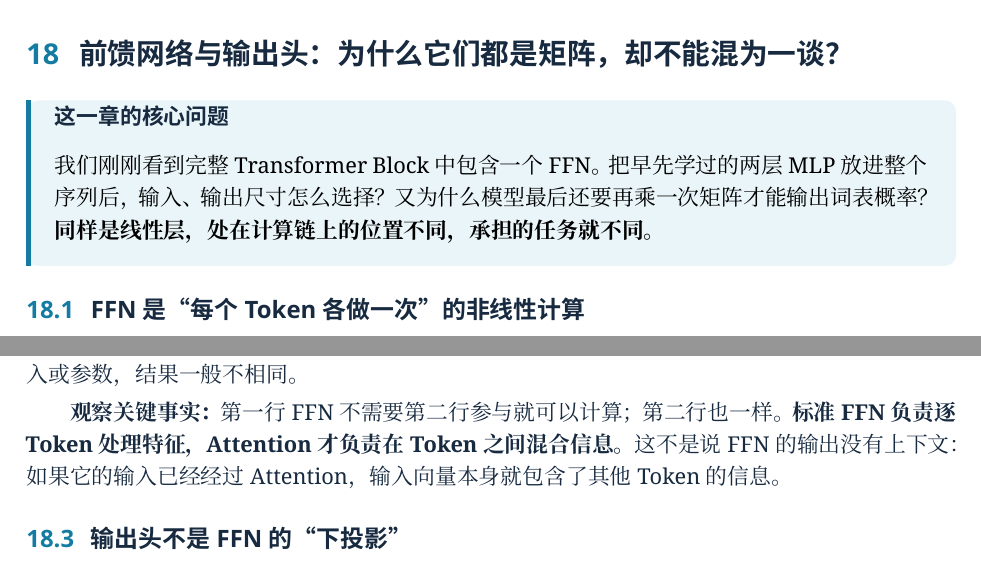
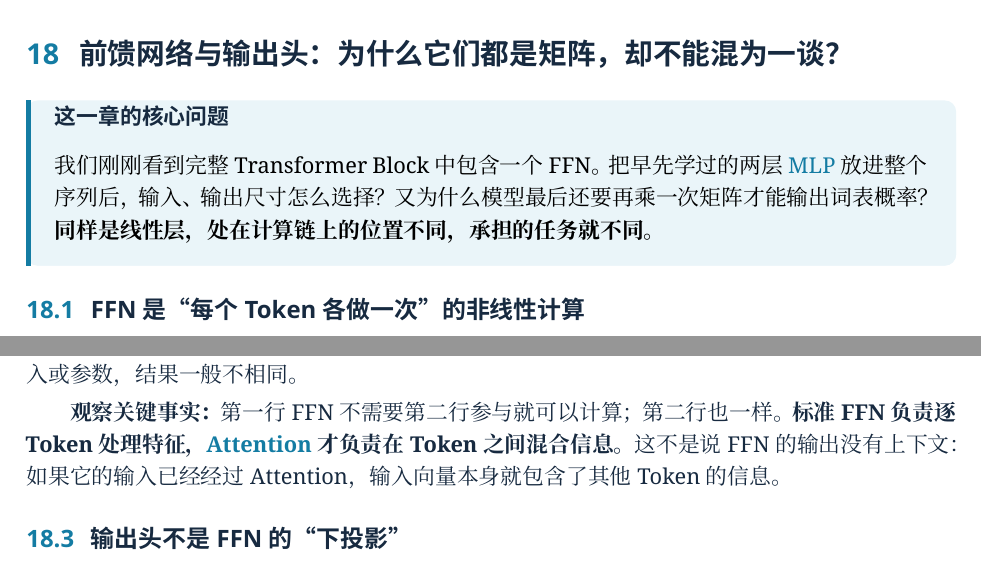
Before and after one commit to CoCoThink/ai-by-intuition, a LaTeX document (book/main.tex, which reads book/chapters/10b-ffn-output-head.tex): two parts of pages 37 and 38 of 76, joined at a grey line, cut so that both start at the same text. Compiled offline with XeLaTeX.

Commit message:
book: provide first-explanation links in FFN and two-token walkthrough

```diff
--- a/book/chapters/10b-ffn-output-head.tex
+++ b/book/chapters/10b-ffn-output-head.tex
@@ -2,7 +2,7 @@
 \label{intro:10b-ffn-output-head}
 
 \begin{idea}[title={这一章的核心问题}]
-我们刚刚看到完整 Transformer Block 中包含一个 FFN。把早先学过的两层 MLP 放进整个序列后，输入、输出尺寸怎么选择？
+我们刚刚看到完整 Transformer Block 中包含一个 FFN。把早先学过的两层 \conceptlink{mlp}{MLP} 放进整个序列后，输入、输出尺寸怎么选择？
 又为什么模型最后还要再乘一次矩阵才能输出词表概率？
 \textbf{同样是线性层，处在计算链上的位置不同，承担的任务就不同。}
 \end{idea}
@@ -61,7 +61,7 @@ Y=HW_{\rm down}=
 
 \textbf{观察关键事实：}第一行 FFN 不需要第二行参与就可以计算；
 第二行也一样。\textbf{标准 FFN 负责逐 Token 处理特征，
-Attention 才负责在 Token 之间混合信息。}
+\conceptlink{attention}{Attention} 才负责在 Token 之间混合信息。}
 这不是说 FFN 的输出没有上下文：如果它的输入已经经过 Attention，
 输入向量本身就包含了其他 Token 的信息。
 
```
